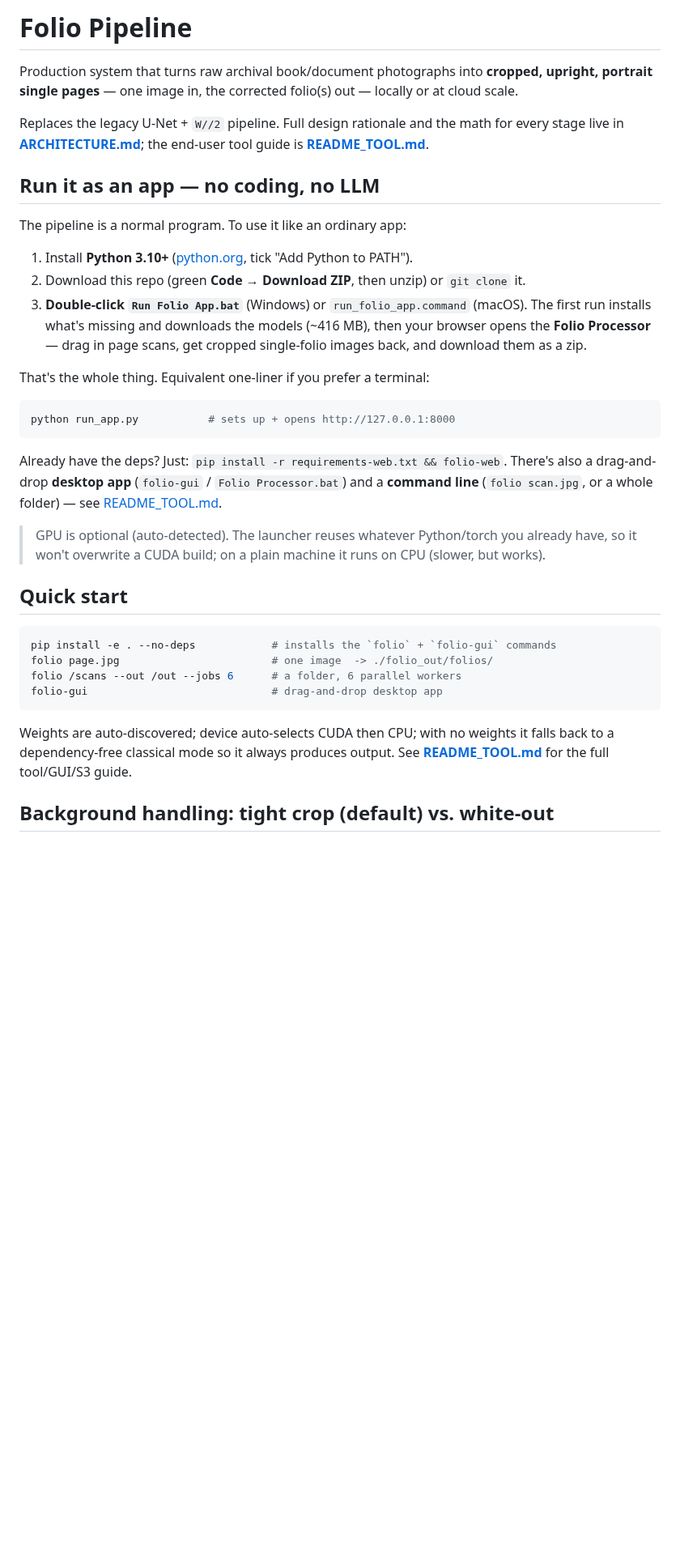
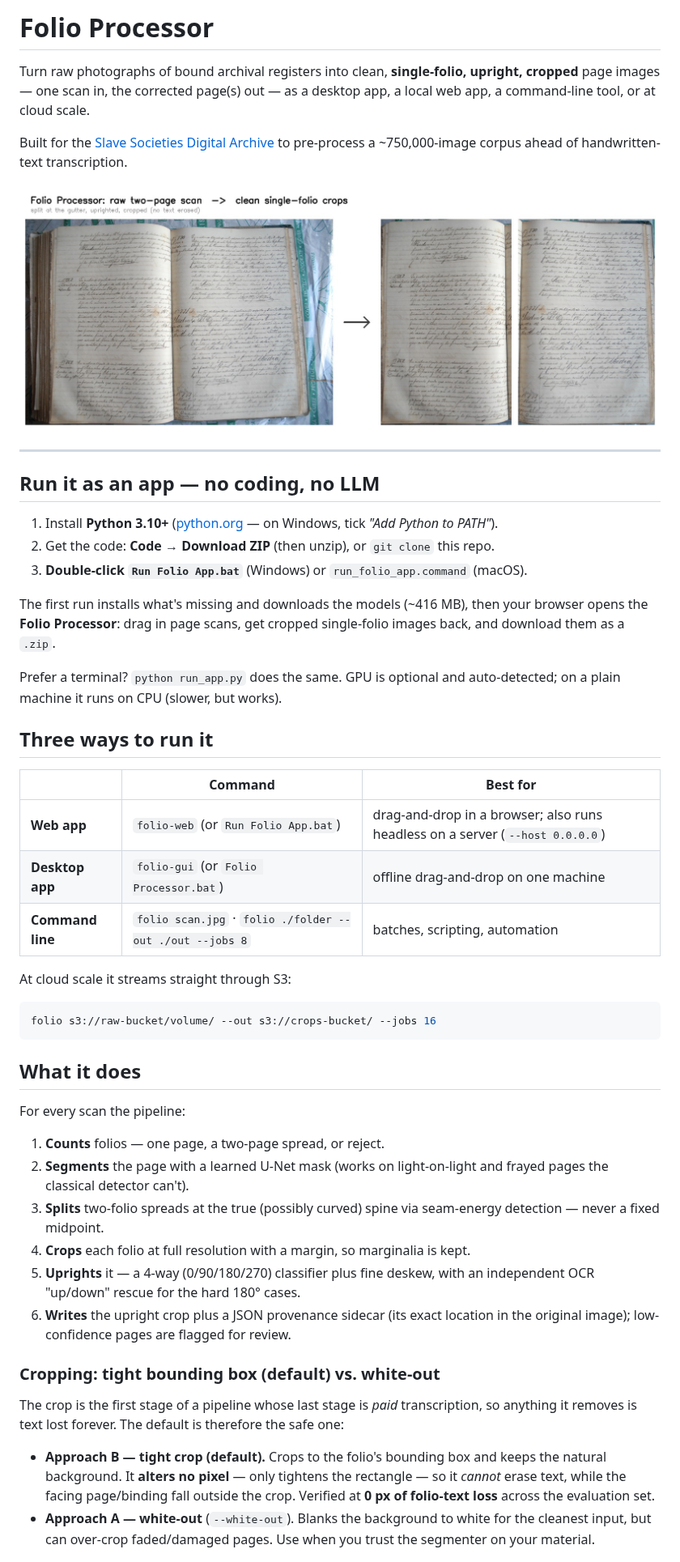
Before and after one commit to slavesocieties/ssda-folio-pipeline, a Markdown page: README.md, the part around one of its changes. Shown at 81% size. Drawn GitHub-style; pictures changed too: docs/demo.jpg (added); blank space fills up the shorter version.

````diff
--- a/README.md
+++ b/README.md
@@ -1,52 +1,69 @@
-# Folio Pipeline
+# Folio Processor
 
-Production system that turns raw archival book/document photographs into
-**cropped, upright, portrait single pages** — one image in, the corrected
-folio(s) out — locally or at cloud scale.
+Turn raw photographs of bound archival registers into clean, **single-folio,
+upright, cropped** page images — one scan in, the corrected page(s) out — as a
+desktop app, a local web app, a command-line tool, or at cloud scale.
 
-Replaces the legacy U-Net + `W//2` pipeline. Full design rationale and the
-math for every stage live in **[ARCHITECTURE.md](ARCHITECTURE.md)**; the
-end-user tool guide is **[README_TOOL.md](README_TOOL.md)**.
+Built for the [Slave Societies Digital Archive](https://www.slavesocieties.org/)
+to pre-process a ~750,000-image corpus ahead of handwritten-text transcription.
+
+![raw two-page scan to clean single-folio crops](docs/demo.jpg)
+
+---
 
 ## Run it as an app — no coding, no LLM
 
-The pipeline is a normal program. To use it like an ordinary app:
+1. Install **Python 3.10+** ([python.org](https://www.python.org/downloads/) — on
+   Windows, tick *"Add Python to PATH"*).
+2. Get the code: **Code → Download ZIP** (then unzip), or `git clone` this repo.
+3. **Double-click `Run Folio App.bat`** (Windows) or `run_folio_app.command` (macOS).
 
-1. Install **Python 3.10+** ([python.org](https://www.python.org/downloads/), tick
-   "Add Python to PATH").
-2. Download this repo (green **Code → Download ZIP**, then unzip) or `git clone` it.
-3. **Double-click `Run Folio App.bat`** (Windows) or `run_folio_app.command` (macOS).
-   The first run installs what's missing and downloads the models (~416 MB), then
-   your browser opens the **Folio Processor** — drag in page scans, get cropped
-   single-folio images back, and download them as a zip.
+The first run installs what's missing and downloads the models (~416 MB), then your
+browser opens the **Folio Processor**: drag in page scans, get cropped single-folio
+images back, and download them as a `.zip`.
 
-That's the whole thing. Equivalent one-liner if you prefer a terminal:
+Prefer a terminal? `python run_app.py` does the same. GPU is optional and
+auto-detected; on a plain machine it runs on CPU (slower, but works).
+
+## Three ways to run it
+
+| | Command | Best for |
+|---|---|---|
+| **Web app** | `folio-web` (or `Run Folio App.bat`) | drag-and-drop in a browser; also runs headless on a server (`--host 0.0.0.0`) |
+| **Desktop app** | `folio-gui` (or `Folio Processor.bat`) | offline drag-and-drop on one machine |
+| **Command line** | `folio scan.jpg` · `folio ./folder --out ./out --jobs 8` | batches, scripting, automation |
+
+At cloud scale it streams straight through S3:
 
 ```bash
-python run_app.py           # sets up + opens http://127.0.0.1:8000
+folio s3://raw-bucket/volume/ --out s3://crops-bucket/ --jobs 16
 ```
 
-Already have the deps? Just: `pip install -r requirements-web.txt && folio-web`.
-There's also a drag-and-drop **desktop app** (`folio-gui` / `Folio Processor.bat`)
-and a **command line** (`folio scan.jpg`, or a whole folder) — see
-[README_TOOL.md](README_TOOL.md).
+## What it does
 
-> GPU is optional (auto-detected). The launcher reuses whatever Python/torch you
-> already have, so it won't overwrite a CUDA build; on a plain machine it runs on
-> CPU (slower, but works).
+For every scan the pipeline:
 
-## Quick start
+1. **Counts** folios — one page, a two-page spread, or reject.
+2. **Segments** the page with a learned U-Net mask (works on light-on-light and
+   frayed pages the classical detector can't).
+3. **Splits** two-folio spreads at the true (possibly curved) spine via seam-energy
+   detection — never a fixed midpoint.
+4. **Crops** each folio at full resolution with a margin, so marginalia is kept.
+5. **Uprights** it — a 4-way (0/90/180/270) classifier plus fine deskew, with an
+   independent OCR "up/down" rescue for the hard 180° cases.
+6. **Writes** the upright crop plus a JSON provenance sidecar (its exact location in
+   the original image); low-confidence pages are flagged for review.
 
-```bash
-pip install -e . --no-deps            # installs the `folio` + `folio-gui` commands
-folio page.jpg                        # one image  -> ./folio_out/folios/
-folio /scans --out /out --jobs 6      # a folder, 6 parallel workers
-folio-gui                             # drag-and-drop desktop app
-```
+### Cropping: tight bounding box (default) vs. white-out
 
-Weights are auto-discovered; device auto-selects CUDA then CPU; with no weights
-it falls back to a dependency-free classical mode so it always produces output.
-See **[README_TOOL.md](README_TOOL.md)** for the full tool/GUI/S3 guide.
+The crop is the first stage of a pipeline whose last stage is *paid* transcription,
+so anything it removes is text lost forever. The default is therefore the safe one:
 
-## Background handling: tight crop (default) vs. white-out
+- **Approach B — tight crop (default).** Crops to the folio's bounding box and keeps
+  the natural background. It **alters no pixel** — only tightens the rectangle — so it
+  *cannot* erase text, while the facing page/binding fall outside the crop. Verified at
+  **0 px of folio-text loss** across the evaluation set.
+- **Approach A — white-out** (`--white-out`). Blanks the background to white for the
+  cleanest input, but can over-crop faded/damaged pages. Use when you trust the
+  segmenter on your material.
 
````
Also changed, not shown: other parts of README.md (+38 -184 lines).
